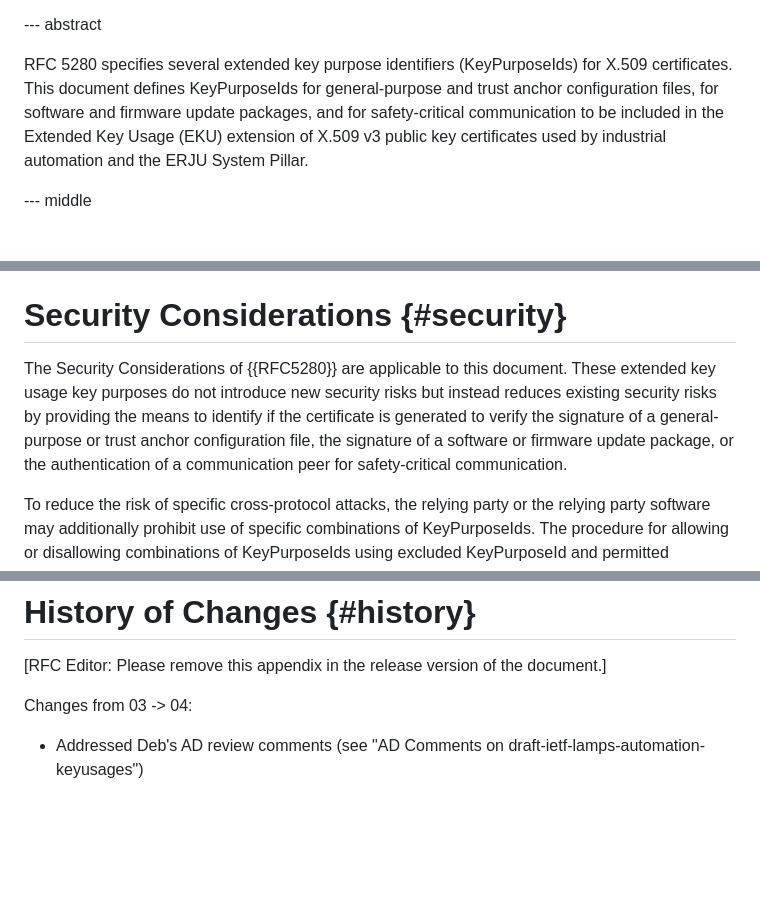
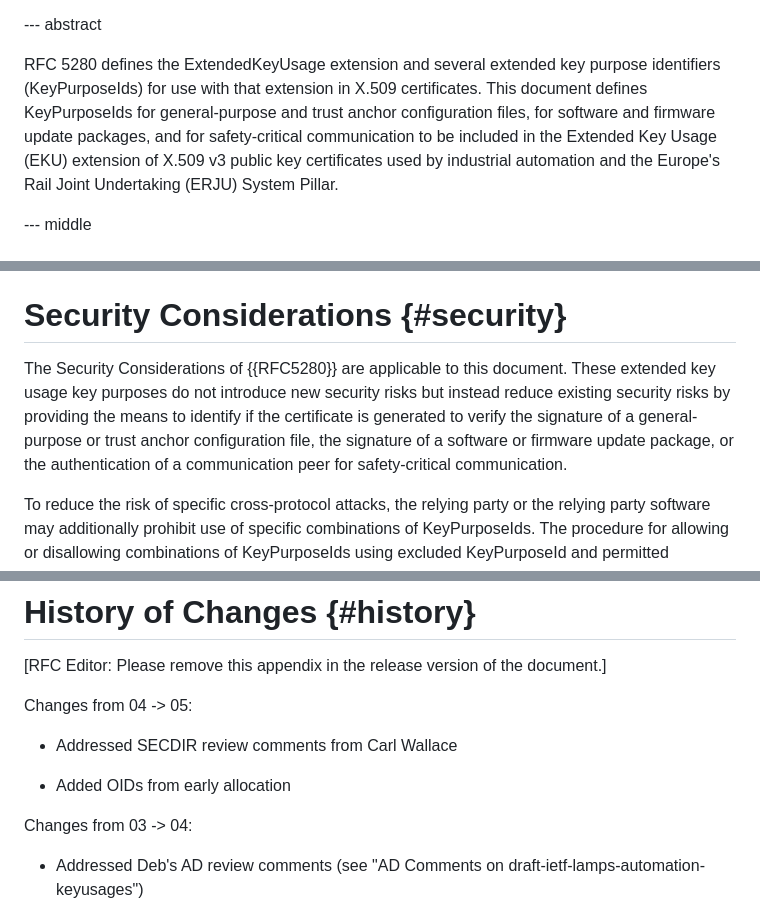
Before and after one commit to lamps-wg/automation-keyusages, a Markdown page: draft-ietf-lamps-automation-keyusages.md, 3 parts joined by grey strips. Rendered like a GitHub page; blank space fills up the shorter version.

Commit message:
Addressed SECDIR review comments from Carl Wallace

```diff
--- a/draft-ietf-lamps-automation-keyusages.md
+++ b/draft-ietf-lamps-automation-keyusages.md
@@ -151,7 +151,7 @@ informative:
 --- abstract
 
 
-RFC 5280 specifies several extended key purpose identifiers (KeyPurposeIds) for X.509 certificates. This document defines KeyPurposeIds for general-purpose and trust anchor configuration files, for software and firmware update packages, and for safety-critical communication to be included in the Extended Key Usage (EKU) extension of X.509 v3 public key certificates used by industrial automation and the ERJU System Pillar.
+RFC 5280 defines the ExtendedKeyUsage extension and several extended key purpose identifiers (KeyPurposeIds) for use with that extension in X.509 certificates.  This document defines KeyPurposeIds for general-purpose and trust anchor configuration files, for software and firmware update packages, and for safety-critical communication to be included in the Extended Key Usage (EKU) extension of X.509 v3 public key certificates used by industrial automation and the Europe's Rail Joint Undertaking (ERJU) System Pillar.
 
 --- middle
 
@@ -250,7 +250,7 @@ The procedures and practices employed by a certification authority MUST ensure t
 
 # Security Considerations {#security}
 
-The Security Considerations of {{RFC5280}} are applicable to this document. These extended key usage key purposes do not introduce new security risks but instead reduces existing security risks by providing the means to identify if the certificate is generated to verify the signature of a general-purpose or trust anchor configuration file, the signature of a software or firmware update package, or the authentication of a communication peer for safety-critical communication.
+The Security Considerations of {{RFC5280}} are applicable to this document. These extended key usage key purposes do not introduce new security risks but instead reduce existing security risks by providing the means to identify if the certificate is generated to verify the signature of a general-purpose or trust anchor configuration file, the signature of a software or firmware update package, or the authentication of a communication peer for safety-critical communication.
 
 To reduce the risk of specific cross-protocol attacks, the relying party or the relying party software may additionally prohibit use of specific combinations of KeyPurposeIds.  The procedure for allowing or disallowing combinations of KeyPurposeIds using excluded KeyPurposeId and permitted KeyPurposeId, as carried out by a relying party, is defined in {{Section 4 of RFC9336}}.  The technical standards and certificate policies of the application should specify concrete requirements for excluded or permitted KeyPurposeIds or their combinations. An example of excluded KeyPurposeIds can be the presence of the anyExtendedKeyUsage KeyPurposeId. Examples of allowed KeyPurposeIds combinations can be the presence of id-kp-safetyCommunication together with id-kp-clinetAuth or id-kp-serverAuth.
 
@@ -327,6 +327,13 @@ END
 
 [RFC Editor: Please remove this appendix in the release version of the document.]
 
+Changes from 04 -> 05:
+
+* Addressed SECDIR review comments from Carl Wallace
+
+* Added OIDs from early allocation
+
+
 Changes from 03 -> 04:
 
 * Addressed Deb's AD review comments (see "AD Comments on draft-ietf-lamps-automation-keyusages")
```
Also changed, not shown: other parts of draft-ietf-lamps-automation-keyusages.md (+5 -5 lines).
